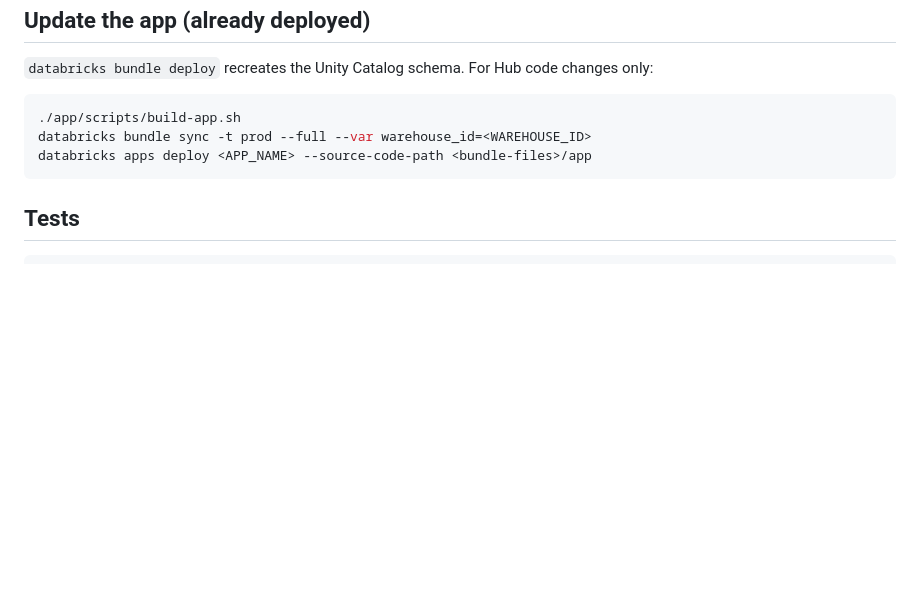
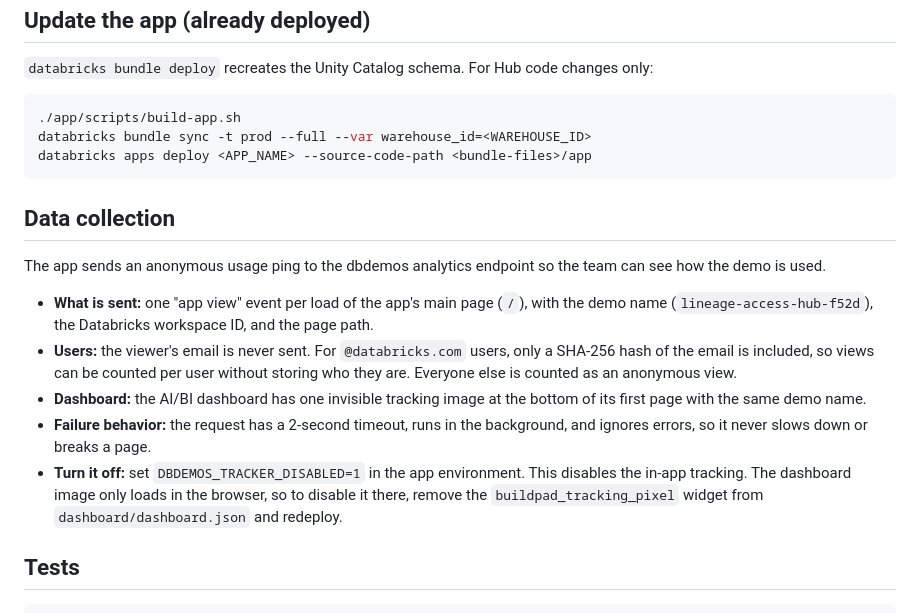
Before and after one commit to PortoLucas1/lineage_access_app, a Markdown page: README.md, the part around one of its changes. Drawn GitHub-style; blank space fills up the shorter version.

````diff
--- a/README.md
+++ b/README.md
@@ -232,6 +244,16 @@ databricks bundle sync -t prod --full --var warehouse_id=<WAREHOUSE_ID>
 databricks apps deploy <APP_NAME> --source-code-path <bundle-files>/app
 ```
 
+## Data collection
+
+The app sends an anonymous usage ping to the dbdemos analytics endpoint so the team can see how the demo is used.
+
+- **What is sent:** one "app view" event per load of the app's main page (`/`), with the demo name (`lineage-access-hub-f52d`), the Databricks workspace ID, and the page path.
+- **Users:** the viewer's email is never sent. For `@databricks.com` users, only a SHA-256 hash of the email is included, so views can be counted per user without storing who they are. Everyone else is counted as an anonymous view.
+- **Dashboard:** the AI/BI dashboard has one invisible tracking image at the bottom of its first page with the same demo name.
+- **Failure behavior:** the request has a 2-second timeout, runs in the background, and ignores errors, so it never slows down or breaks a page.
+- **Turn it off:** set `DBDEMOS_TRACKER_DISABLED=1` in the app environment. This disables the in-app tracking. The dashboard image only loads in the browser, so to disable it there, remove the `buildpad_tracking_pixel` widget from `dashboard/dashboard.json` and redeploy.
+
 ## Tests
 
 ```bash
````
Also changed, not shown: other parts of README.md (+12 -0 lines), docs/screenshots/lineage-explorer.png (added), docs/screenshots/permissions-mapping.png (added), 5 other files.
